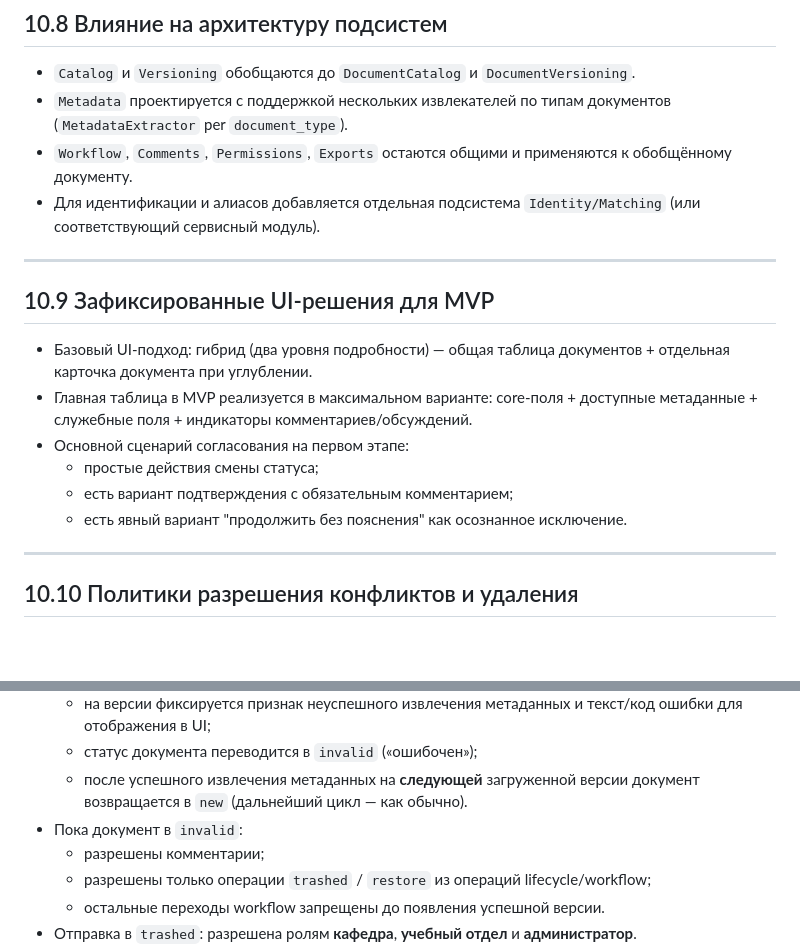
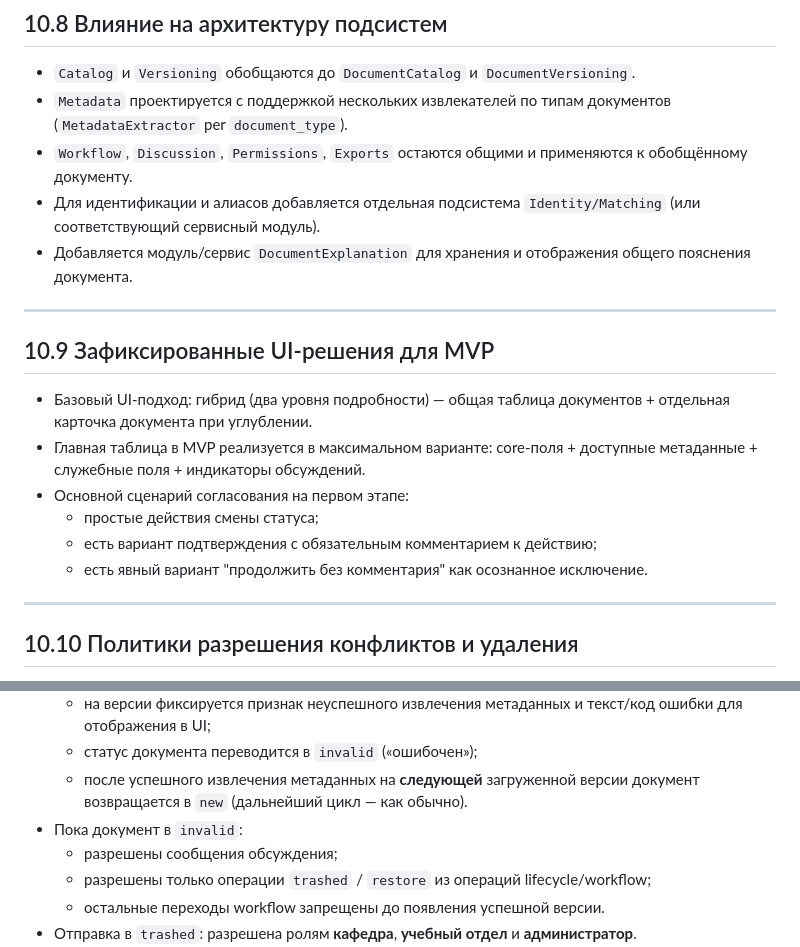
Before and after one commit to levindanil05/Graduate-work, a Markdown page: docs/planing-2605010.md, 2 parts joined by grey strips. Rendered like a GitHub page; blank space fills up the shorter version.

Commit message:
doc: terminology: split comment/description/discussion

```diff
--- a/docs/planing-2605010.md
+++ b/docs/planing-2605010.md
@@ -820,19 +831,20 @@ def get_storage() -> StoragePort:
 
 - `Catalog` и `Versioning` обобщаются до `DocumentCatalog` и `DocumentVersioning`.
 - `Metadata` проектируется с поддержкой нескольких извлекателей по типам документов (`MetadataExtractor` per `document_type`).
-- `Workflow`, `Comments`, `Permissions`, `Exports` остаются общими и применяются к обобщённому документу.
+- `Workflow`, `Discussion`, `Permissions`, `Exports` остаются общими и применяются к обобщённому документу.
 - Для идентификации и алиасов добавляется отдельная подсистема `Identity/Matching` (или соответствующий сервисный модуль).
+- Добавляется модуль/сервис `DocumentExplanation` для хранения и отображения общего пояснения документа.
 
 ---
 
 ## 10.9 Зафиксированные UI-решения для MVP
 
 - Базовый UI-подход: гибрид (два уровня подробности) — общая таблица документов + отдельная карточка документа при углублении.
-- Главная таблица в MVP реализуется в максимальном варианте: core-поля + доступные метаданные + служебные поля + индикаторы комментариев/обсуждений.
+- Главная таблица в MVP реализуется в максимальном варианте: core-поля + доступные метаданные + служебные поля + индикаторы обсуждений.
 - Основной сценарий согласования на первом этапе:
   - простые действия смены статуса;
-  - есть вариант подтверждения с обязательным комментарием;
-  - есть явный вариант "продолжить без пояснения" как осознанное исключение.
+  - есть вариант подтверждения с обязательным комментарием к действию;
+  - есть явный вариант "продолжить без комментария" как осознанное исключение.
 
 ---
 
@@ -898,7 +910,7 @@ def get_storage() -> StoragePort:
   - статус документа переводится в `invalid` («ошибочен»);
   - после успешного извлечения метаданных на **следующей** загруженной версии документ возвращается в `new` (дальнейший цикл — как обычно).
 - Пока документ в `invalid`:
-  - разрешены комментарии;
+  - разрешены сообщения обсуждения;
   - разрешены только операции `trashed` / `restore` из операций lifecycle/workflow;
   - остальные переходы workflow запрещены до появления успешной версии.
 - Отправка в `trashed`: разрешена ролям **кафедра**, **учебный отдел** и **администратор**.
```
Also changed, not shown: other parts of docs/planing-2605010.md (+19 -7 lines), docs/Сервис для PLX.md (+19 -8 lines).
